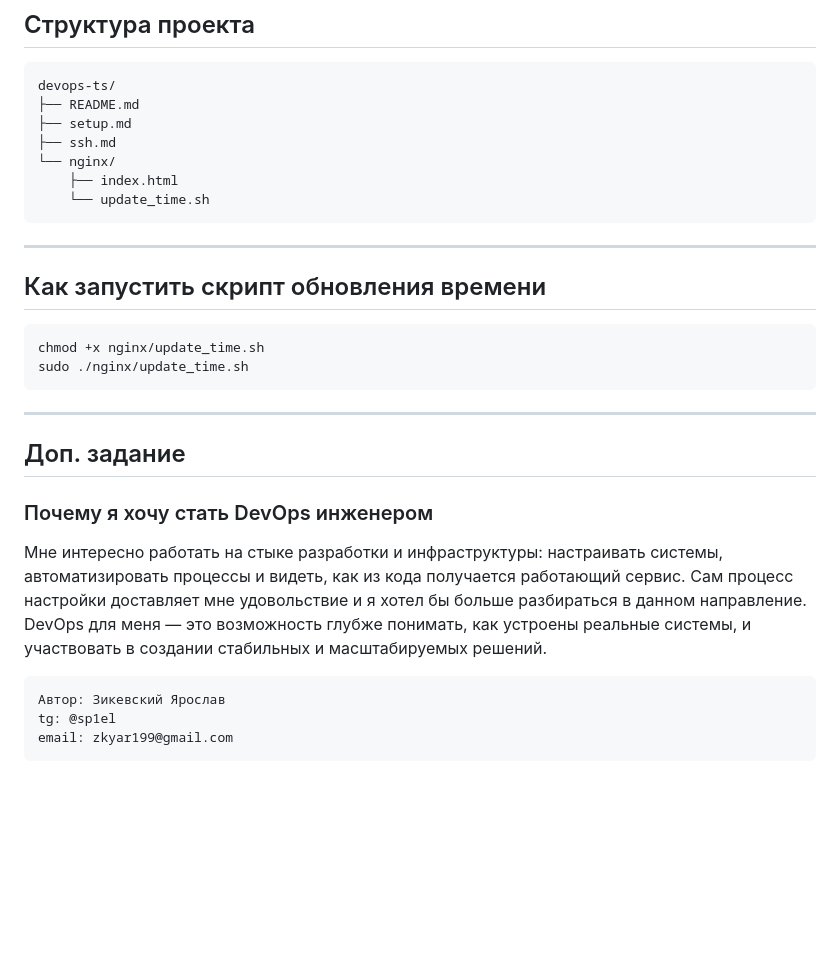
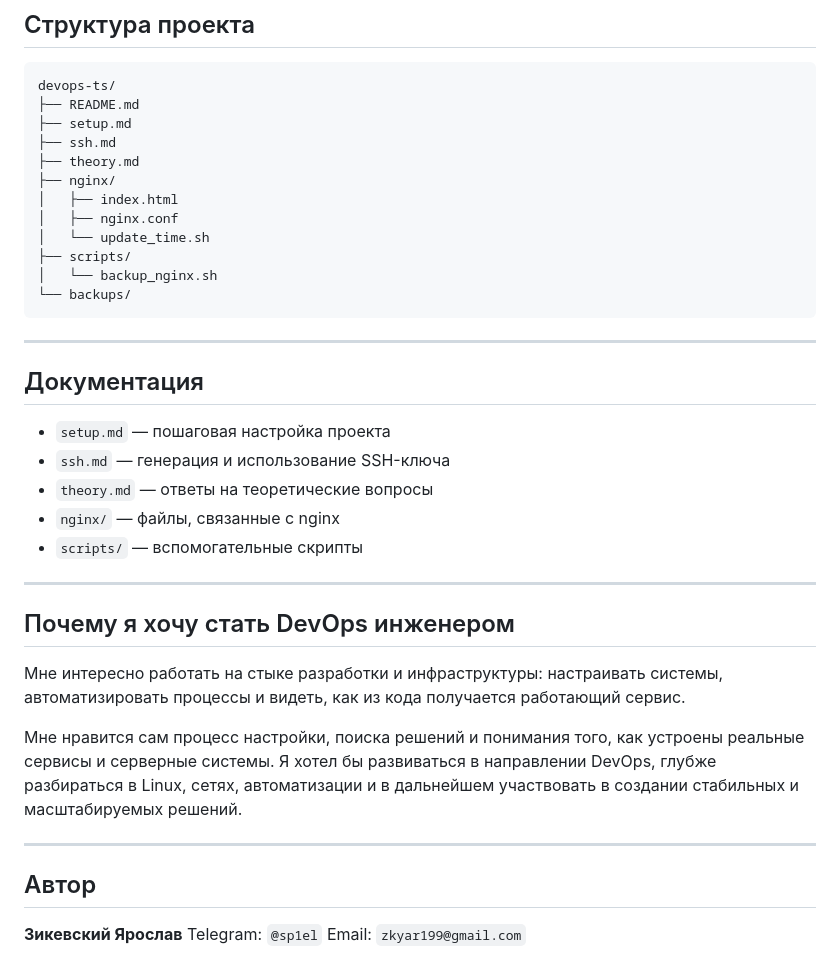
Before and after one commit to Sp1el/devops-ts, a Markdown page: README.md, the part around one of its changes. Drawn GitHub-style; blank space fills up the shorter version.

````diff
--- a/README.md
+++ b/README.md
@@ -91,34 +184,39 @@ devops-ts/
 ├── README.md
 ├── setup.md
 ├── ssh.md
-└── nginx/
-    ├── index.html
-    └── update_time.sh
+├── theory.md
+├── nginx/
+│   ├── index.html
+│   ├── nginx.conf
+│   └── update_time.sh
+├── scripts/
+│   └── backup_nginx.sh
+└── backups/
 ```
 
 ---
 
-## Как запустить скрипт обновления времени
+## Документация
 
-```bash
-chmod +x nginx/update_time.sh
-sudo ./nginx/update_time.sh
-```
+* `setup.md` — пошаговая настройка проекта
+* `ssh.md` — генерация и использование SSH-ключа
+* `theory.md` — ответы на теоретические вопросы
+* `nginx/` — файлы, связанные с nginx
+* `scripts/` — вспомогательные скрипты
 
 ---
 
-## Доп. задание
+## Почему я хочу стать DevOps инженером
 
-### Почему я хочу стать DevOps инженером
+Мне интересно работать на стыке разработки и инфраструктуры: настраивать системы, автоматизировать процессы и видеть, как из кода получается работающий сервис.
 
-Мне интересно работать на стыке разработки и инфраструктуры:
-настраивать системы, автоматизировать процессы и видеть, как из кода получается работающий сервис.
-Сам процесс настройки доставляет мне удовольствие и я хотел бы больше разбираться в данном направление.
-DevOps для меня — это возможность глубже понимать, как устроены реальные системы,
-и участвовать в создании стабильных и масштабируемых решений.
+Мне нравится сам процесс настройки, поиска решений и понимания того, как устроены реальные сервисы и серверные системы.
+Я хотел бы развиваться в направлении DevOps, глубже разбираться в Linux, сетях, автоматизации и в дальнейшем участвовать в создании стабильных и масштабируемых решений.
 
-```text
-Автор: Зикевский Ярослав
-tg: @sp1el
-email: zkyar199@gmail.com
-```
+---
+
+## Автор
+
+**Зикевский Ярослав**
+Telegram: `@sp1el`
+Email: `zkyar199@gmail.com`
````
Also changed, not shown: other parts of README.md (+121 -28 lines).
